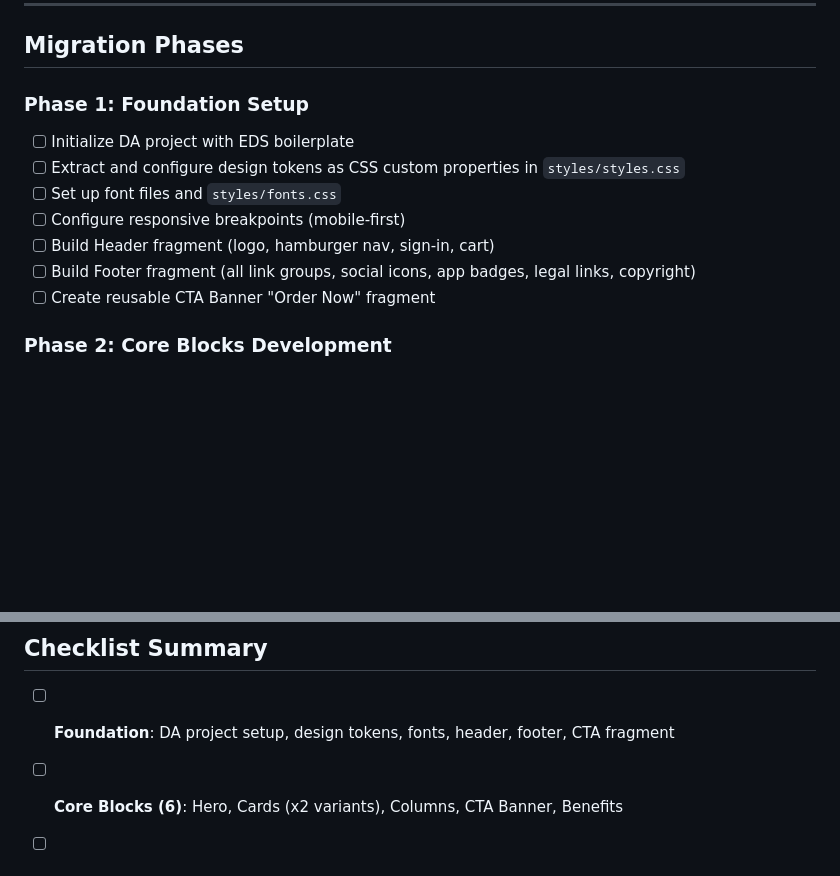
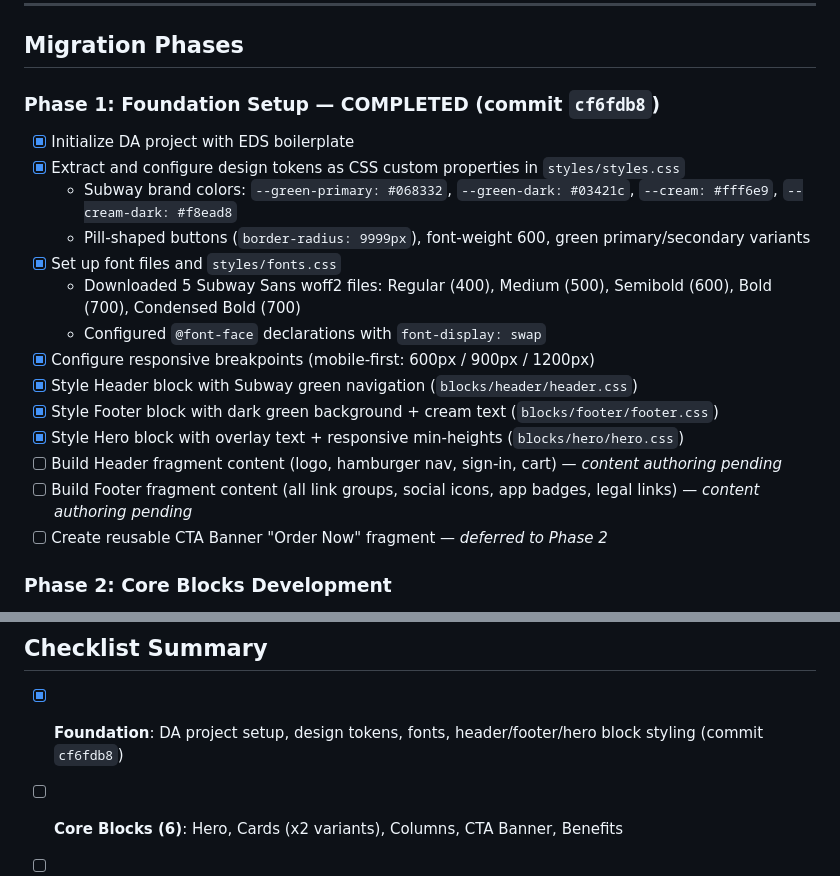
Before and after one commit to mkbansal1/subway, a Markdown page: MIGRATE.md, 2 parts joined by grey strips. Rendered like a GitHub page; blank space fills up the shorter version.

Commit message:
Update MIGRATE.md with Phase 1 completion status
Co-Authored-By: Claude Opus 4.6 (1M context) <noreply@anthropic.com>

```diff
--- a/MIGRATE.md
+++ b/MIGRATE.md
@@ -149,14 +149,21 @@
 
 ## Migration Phases
 
-### Phase 1: Foundation Setup
-- [ ] Initialize DA project with EDS boilerplate
-- [ ] Extract and configure design tokens as CSS custom properties in `styles/styles.css`
-- [ ] Set up font files and `styles/fonts.css`
-- [ ] Configure responsive breakpoints (mobile-first)
-- [ ] Build Header fragment (logo, hamburger nav, sign-in, cart)
-- [ ] Build Footer fragment (all link groups, social icons, app badges, legal links, copyright)
-- [ ] Create reusable CTA Banner "Order Now" fragment
+### Phase 1: Foundation Setup — COMPLETED (commit `cf6fdb8`)
+- [x] Initialize DA project with EDS boilerplate
+- [x] Extract and configure design tokens as CSS custom properties in `styles/styles.css`
+  - Subway brand colors: `--green-primary: #068332`, `--green-dark: #03421c`, `--cream: #fff6e9`, `--cream-dark: #f8ead8`
+  - Pill-shaped buttons (`border-radius: 9999px`), font-weight 600, green primary/secondary variants
+- [x] Set up font files and `styles/fonts.css`
+  - Downloaded 5 Subway Sans woff2 files: Regular (400), Medium (500), Semibold (600), Bold (700), Condensed Bold (700)
+  - Configured `@font-face` declarations with `font-display: swap`
+- [x] Configure responsive breakpoints (mobile-first: 600px / 900px / 1200px)
+- [x] Style Header block with Subway green navigation (`blocks/header/header.css`)
+- [x] Style Footer block with dark green background + cream text (`blocks/footer/footer.css`)
+- [x] Style Hero block with overlay text + responsive min-heights (`blocks/hero/hero.css`)
+- [ ] Build Header fragment content (logo, hamburger nav, sign-in, cart) — *content authoring pending*
+- [ ] Build Footer fragment content (all link groups, social icons, app badges, legal links) — *content authoring pending*
+- [ ] Create reusable CTA Banner "Order Now" fragment — *deferred to Phase 2*
 
 ### Phase 2: Core Blocks Development
 - [ ] Hero block — full-width image + overlay text + CTA (2 variants: standard + overlay)
@@ -218,7 +225,7 @@
 
 ## Checklist Summary
 
-- [ ] **Foundation**: DA project setup, design tokens, fonts, header, footer, CTA fragment
+- [x] **Foundation**: DA project setup, design tokens, fonts, header/footer/hero block styling (commit `cf6fdb8`)
 - [ ] **Core Blocks (6)**: Hero, Cards (x2 variants), Columns, CTA Banner, Benefits
 - [ ] **Specialized Blocks (6)**: Carousel, Icon List, Tabs, Accordion, Timeline, Video Card
 - [ ] **Content Migration**: 24 pages across 7 templates
```
